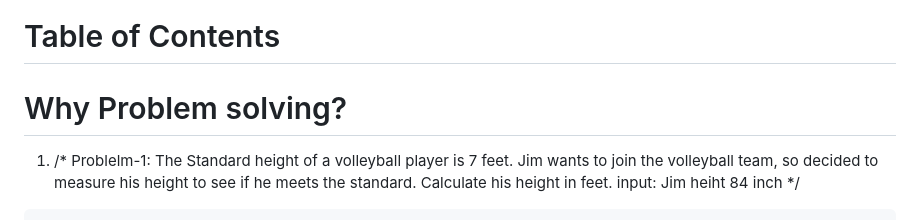
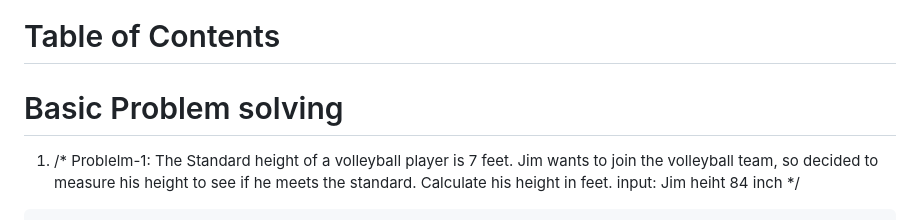
Before and after one commit to bariulmunshi/JavaScript-Guide, a Markdown page: JS-Crush-Course/Chapter-6.md, the part around the change. Drawn GitHub-style.

````diff
--- a/JS-Crush-Course/Chapter-6.md
+++ b/JS-Crush-Course/Chapter-6.md
@@ -1,7 +1,7 @@
 - What I learnt from previous Chapter-1 to Chapter-5
 - variable,array,condition,loop,function,object
 # Table of Contents
-# Why Problem solving?
+# Basic Problem solving
 1. /* Problelm-1: The Standard height of a volleyball player is 7 feet. Jim wants to join the volleyball team, so decided to measure his height to see if he meets the standard. Calculate his height in feet.
 input: Jim heiht 84 inch  */
 ```sh
````
Also changed, not shown: JS-Crush-Course/Chapter-7.md (added, +88 -0 lines), JS-Crush-Course/images/photo1.png (added), JS-Crush-Course/images/photo2.png (added), JS-Crush-Course/images/photo3.png (added), JS-Crush-Course/images/photo4.png (added), JS-Crush-Course/images/photo5.png (added), 1 other file.
